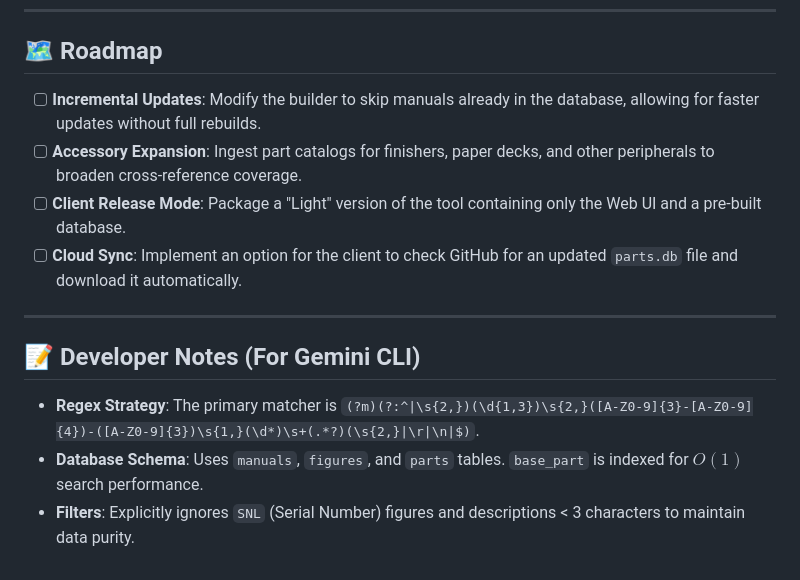
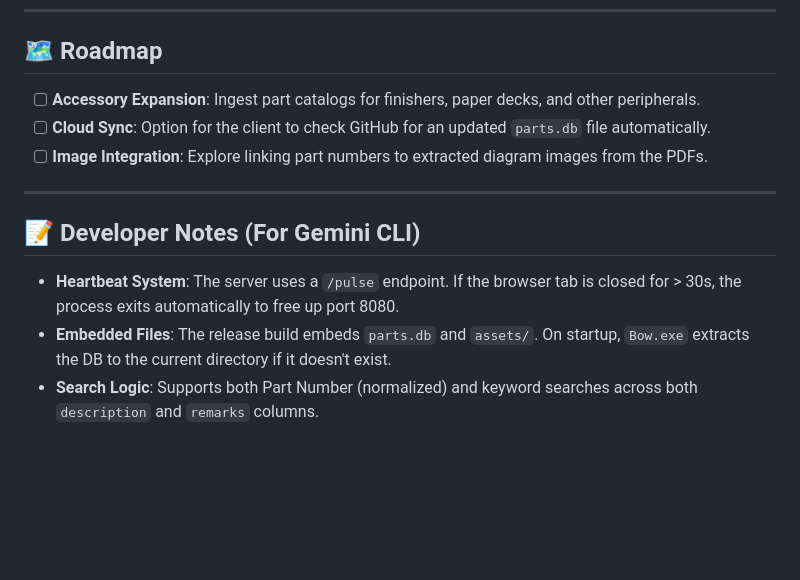
Before and after one commit to valueforvalue/BowMobile, a Markdown page: README.md, the part around one of its changes. Drawn GitHub-style; blank space fills up the shorter version.

```diff
--- a/README.md
+++ b/README.md
@@ -61,14 +55,13 @@ To run or develop this project on a new machine, ensure the following are instal
 ---
 
 ## 🗺️ Roadmap
-- [ ] **Incremental Updates**: Modify the builder to skip manuals already in the database, allowing for faster updates without full rebuilds.
-- [ ] **Accessory Expansion**: Ingest part catalogs for finishers, paper decks, and other peripherals to broaden cross-reference coverage.
-- [ ] **Client Release Mode**: Package a "Light" version of the tool containing only the Web UI and a pre-built database.
-- [ ] **Cloud Sync**: Implement an option for the client to check GitHub for an updated `parts.db` file and download it automatically.
+- [ ] **Accessory Expansion**: Ingest part catalogs for finishers, paper decks, and other peripherals.
+- [ ] **Cloud Sync**: Option for the client to check GitHub for an updated `parts.db` file automatically.
+- [ ] **Image Integration**: Explore linking part numbers to extracted diagram images from the PDFs.
 
 ---
 
 ## 📝 Developer Notes (For Gemini CLI)
-- **Regex Strategy**: The primary matcher is `(?m)(?:^|\s{2,})(\d{1,3})\s{2,}([A-Z0-9]{3}-[A-Z0-9]{4})-([A-Z0-9]{3})\s{1,}(\d*)\s+(.*?)(\s{2,}|\r|\n|$)`.
-- **Database Schema**: Uses `manuals`, `figures`, and `parts` tables. `base_part` is indexed for $O(1)$ search performance.
-- **Filters**: Explicitly ignores `SNL` (Serial Number) figures and descriptions < 3 characters to maintain data purity.
+- **Heartbeat System**: The server uses a `/pulse` endpoint. If the browser tab is closed for > 30s, the process exits automatically to free up port 8080.
+- **Embedded Files**: The release build embeds `parts.db` and `assets/`. On startup, `Bow.exe` extracts the DB to the current directory if it doesn't exist.
+- **Search Logic**: Supports both Part Number (normalized) and keyword searches across both `description` and `remarks` columns.
```
Also changed, not shown: other parts of README.md (+26 -32 lines).
